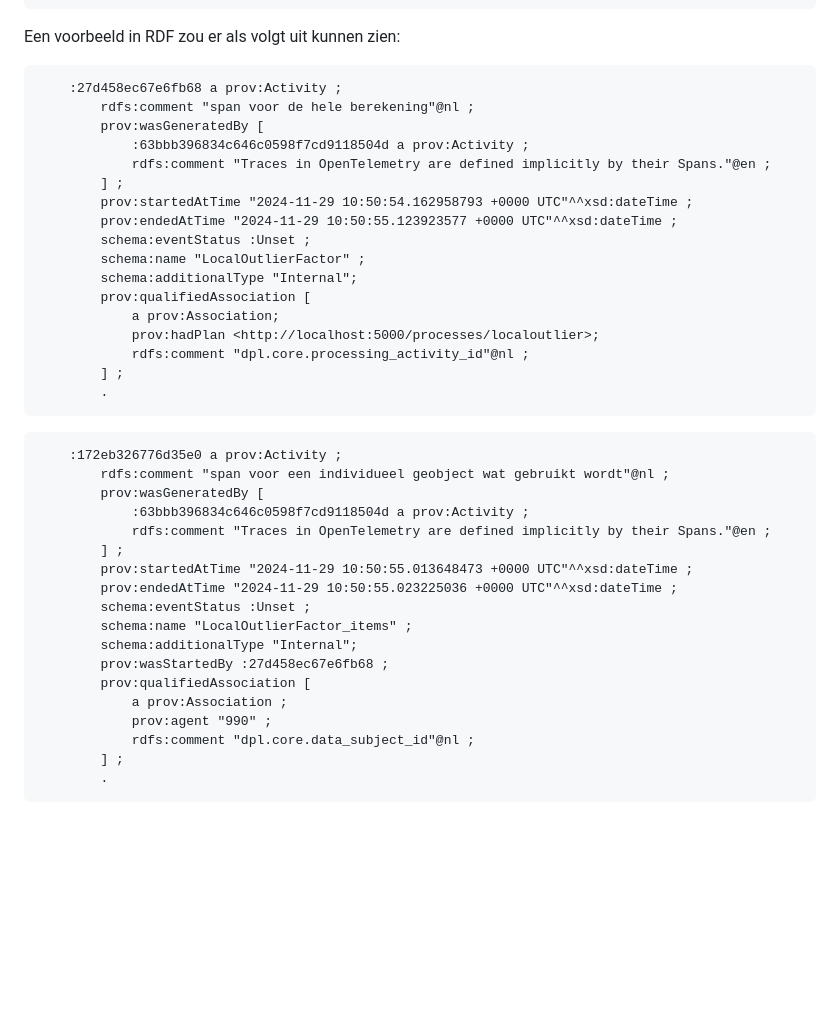
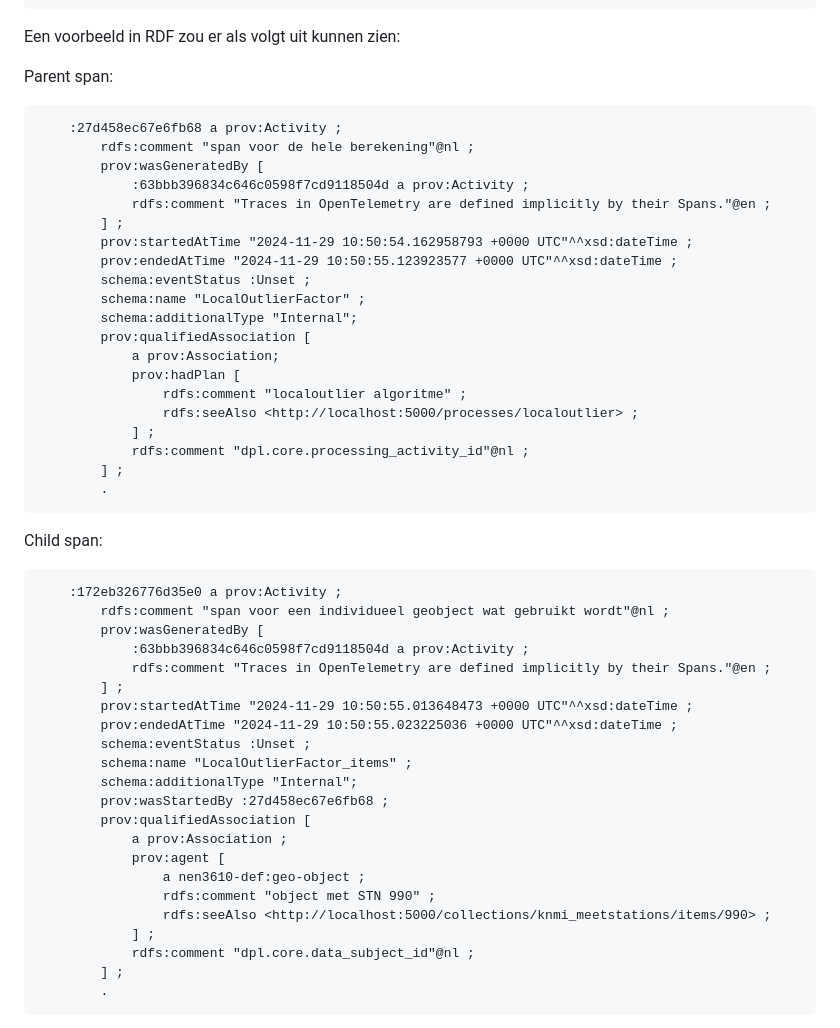
Before and after one commit to Geonovum/logboek-dataverwerkingen-voor-objecten, a Markdown page: respec/H3-conceptueel-model.md, the part around the change. GitHub-like rendering; blank space fills up the shorter version.

Commit message:
conceptueel model oppoetsen

````diff
--- a/respec/H3-conceptueel-model.md
+++ b/respec/H3-conceptueel-model.md
@@ -121,6 +121,8 @@ Status message :
 
 Een voorbeeld in RDF zou er als volgt uit kunnen zien:
 
+Parent span:
+
 ```turtle
     :27d458ec67e6fb68 a prov:Activity ;
         rdfs:comment "span voor de hele berekening"@nl ;
@@ -135,12 +137,16 @@ Een voorbeeld in RDF zou er als volgt uit kunnen zien:
         schema:additionalType "Internal";
         prov:qualifiedAssociation [
             a prov:Association;
-            prov:hadPlan <http://localhost:5000/processes/localoutlier>;
+            prov:hadPlan [
+                rdfs:comment "localoutlier algoritme" ;
+                rdfs:seeAlso <http://localhost:5000/processes/localoutlier> ;
+            ] ;
             rdfs:comment "dpl.core.processing_activity_id"@nl ;
         ] ;
         .
 ```
 
+Child span:
 
 ```turtle
     :172eb326776d35e0 a prov:Activity ;
@@ -157,7 +163,11 @@ Een voorbeeld in RDF zou er als volgt uit kunnen zien:
         prov:wasStartedBy :27d458ec67e6fb68 ;
         prov:qualifiedAssociation [
             a prov:Association ;
-            prov:agent "990" ;
+            prov:agent [
+                a nen3610-def:geo-object ;
+                rdfs:comment "object met STN 990" ;
+                rdfs:seeAlso <http://localhost:5000/collections/knmi_meetstations/items/990> ;
+            ] ;
             rdfs:comment "dpl.core.data_subject_id"@nl ;
         ] ;
         .
````
Also changed, not shown: respec/media/prov-o-instances-voorbeeld.png.
